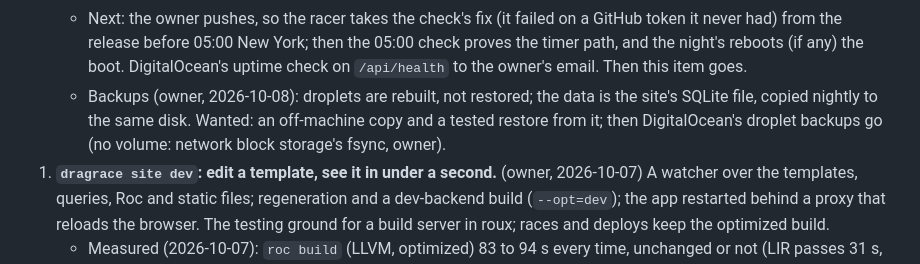
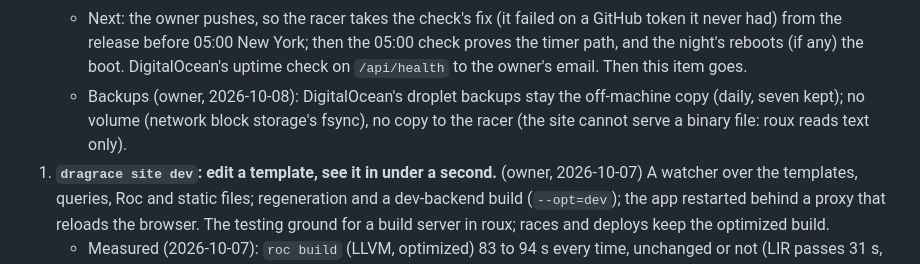
Before and after one commit to Eldhus/fourneau-dragrace, a Markdown page: TODO.md, the part around the change. GitHub-like rendering.

Commit message:
TODO: backups stay DigitalOcean's droplet backups (owner)

```diff
--- a/TODO.md
+++ b/TODO.md
@@ -46,11 +46,10 @@
      05:00 New York; then the 05:00 check proves the timer path, and
      the night's reboots (if any) the boot. DigitalOcean's uptime check
      on `/api/health` to the owner's email. Then this item goes.
-   - Backups (owner, 2026-10-08): droplets are rebuilt, not restored; the
-     data is the site's SQLite file, copied nightly to the same disk.
-     Wanted: an off-machine copy and a tested restore from it; then
-     DigitalOcean's droplet backups go (no volume: network block
-     storage's fsync, owner).
+   - Backups (owner, 2026-10-08): DigitalOcean's droplet backups stay the
+     off-machine copy (daily, seven kept); no volume (network block
+     storage's fsync), no copy to the racer (the site cannot serve a
+     binary file: roux reads text only).
 2. **`dragrace site dev`: edit a template, see it in under a second.**
    (owner, 2026-10-07) A watcher over the templates, queries, Roc and
    static files; regeneration and a dev-backend build (`--opt=dev`); the
```
